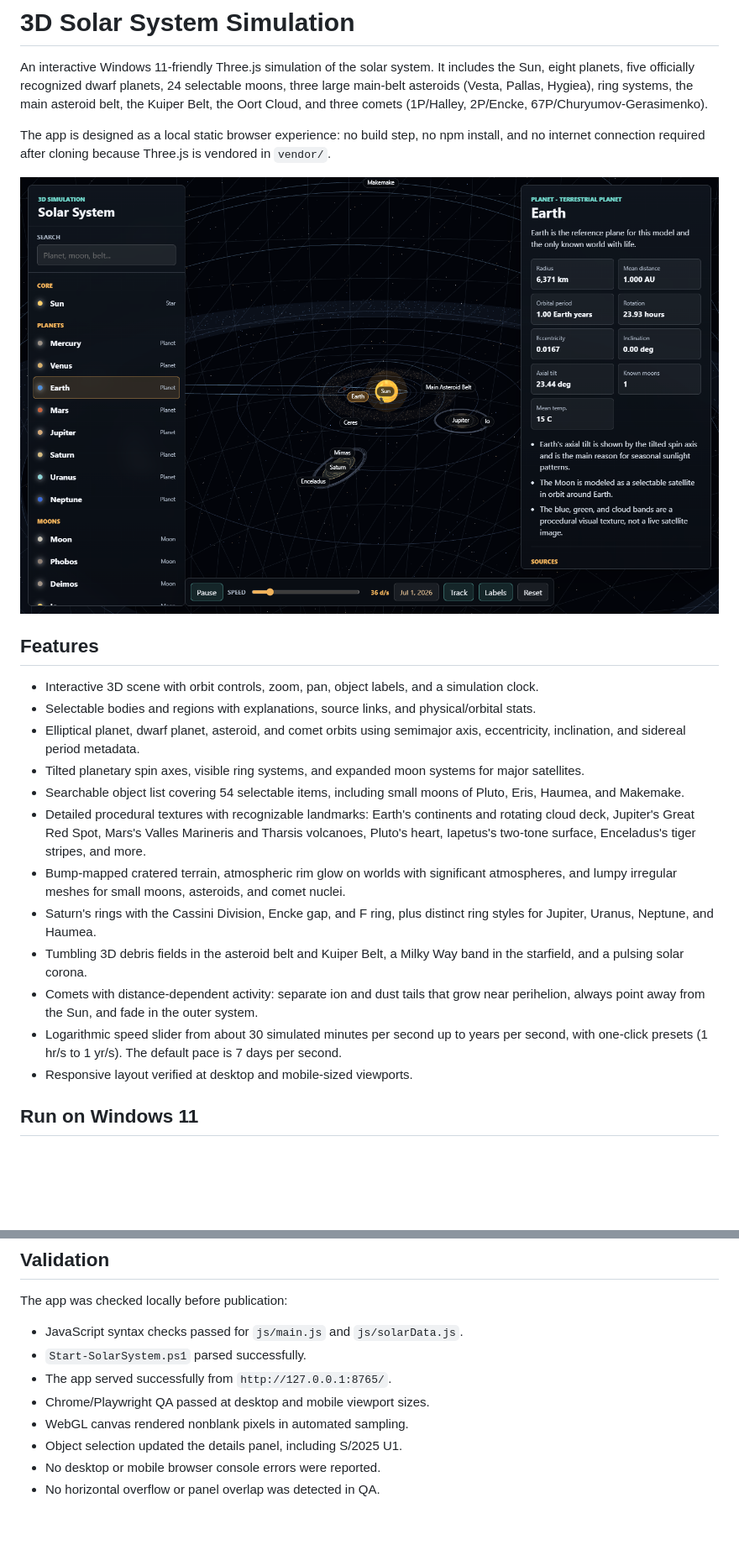
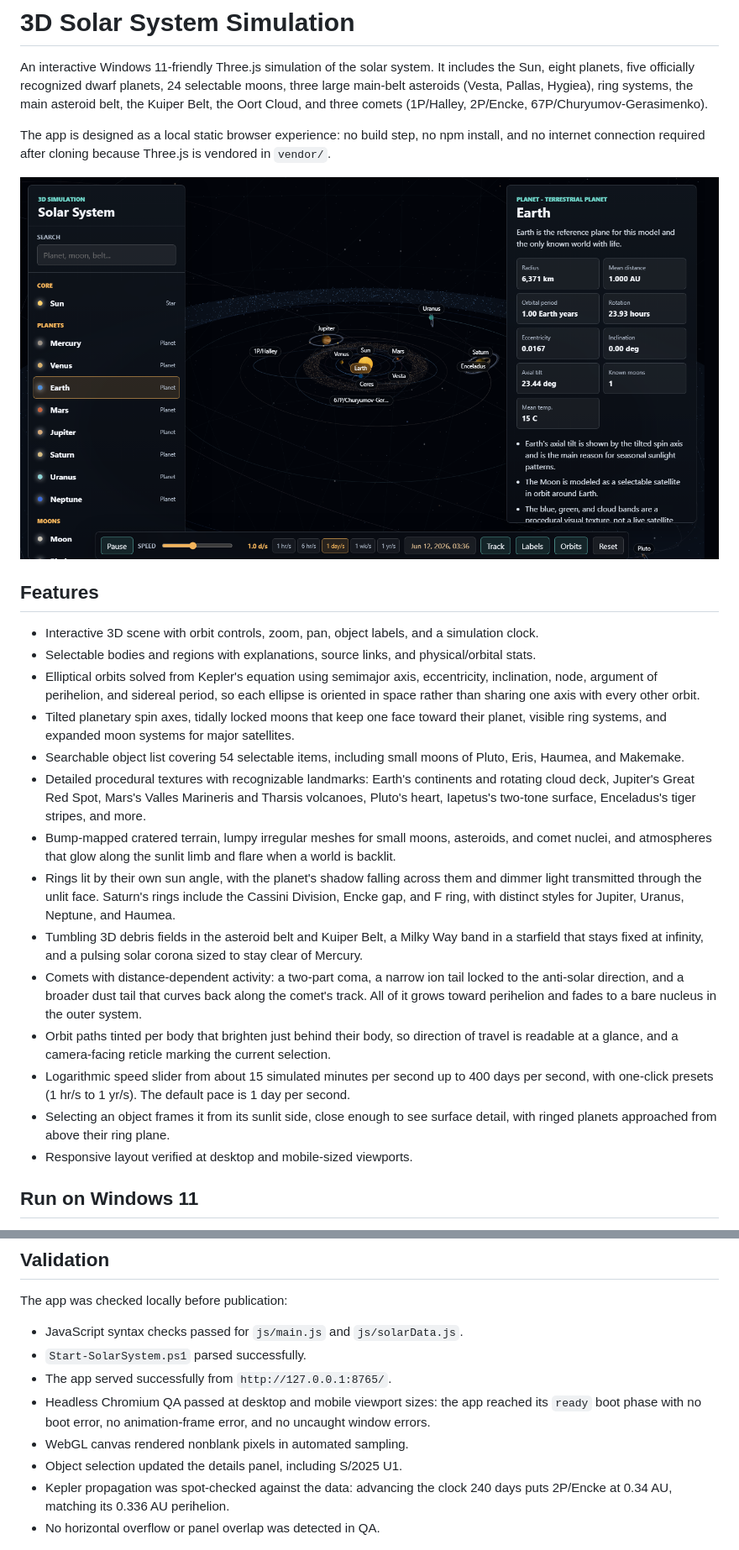
Before and after one commit to OldmanHades/3DSolarSystemSim, a Markdown page: README.md, 2 parts joined by grey strips. Shown: that part at 84% size. Rendered like a GitHub page; pictures changed too: qa-desktop.png; blank space fills up the shorter version.

Commit message:
Enhance solar system simulation controls and data

```diff
--- a/README.md
+++ b/README.md
@@ -10,15 +10,17 @@ The app is designed as a local static browser experience: no build step, no npm
 
 - Interactive 3D scene with orbit controls, zoom, pan, object labels, and a simulation clock.
 - Selectable bodies and regions with explanations, source links, and physical/orbital stats.
-- Elliptical planet, dwarf planet, asteroid, and comet orbits using semimajor axis, eccentricity, inclination, and sidereal period metadata.
-- Tilted planetary spin axes, visible ring systems, and expanded moon systems for major satellites.
+- Elliptical orbits solved from Kepler's equation using semimajor axis, eccentricity, inclination, node, argument of perihelion, and sidereal period, so each ellipse is oriented in space rather than sharing one axis with every other orbit.
+- Tilted planetary spin axes, tidally locked moons that keep one face toward their planet, visible ring systems, and expanded moon systems for major satellites.
 - Searchable object list covering 54 selectable items, including small moons of Pluto, Eris, Haumea, and Makemake.
 - Detailed procedural textures with recognizable landmarks: Earth's continents and rotating cloud deck, Jupiter's Great Red Spot, Mars's Valles Marineris and Tharsis volcanoes, Pluto's heart, Iapetus's two-tone surface, Enceladus's tiger stripes, and more.
-- Bump-mapped cratered terrain, atmospheric rim glow on worlds with significant atmospheres, and lumpy irregular meshes for small moons, asteroids, and comet nuclei.
-- Saturn's rings with the Cassini Division, Encke gap, and F ring, plus distinct ring styles for Jupiter, Uranus, Neptune, and Haumea.
-- Tumbling 3D debris fields in the asteroid belt and Kuiper Belt, a Milky Way band in the starfield, and a pulsing solar corona.
-- Comets with distance-dependent activity: separate ion and dust tails that grow near perihelion, always point away from the Sun, and fade in the outer system.
-- Logarithmic speed slider from about 30 simulated minutes per second up to years per second, with one-click presets (1 hr/s to 1 yr/s). The default pace is 7 days per second.
+- Bump-mapped cratered terrain, lumpy irregular meshes for small moons, asteroids, and comet nuclei, and atmospheres that glow along the sunlit limb and flare when a world is backlit.
+- Rings lit by their own sun angle, with the planet's shadow falling across them and dimmer light transmitted through the unlit face. Saturn's rings include the Cassini Division, Encke gap, and F ring, with distinct styles for Jupiter, Uranus, Neptune, and Haumea.
+- Tumbling 3D debris fields in the asteroid belt and Kuiper Belt, a Milky Way band in a starfield that stays fixed at infinity, and a pulsing solar corona sized to stay clear of Mercury.
+- Comets with distance-dependent activity: a two-part coma, a narrow ion tail locked to the anti-solar direction, and a broader dust tail that curves back along the comet's track. All of it grows toward perihelion and fades to a bare nucleus in the outer system.
+- Orbit paths tinted per body that brighten just behind their body, so direction of travel is readable at a glance, and a camera-facing reticle marking the current selection.
+- Logarithmic speed slider from about 15 simulated minutes per second up to 400 days per second, with one-click presets (1 hr/s to 1 yr/s). The default pace is 1 day per second.
+- Selecting an object frames it from its sunlit side, close enough to see surface detail, with ringed planets approached from above their ring plane.
 - Responsive layout verified at desktop and mobile-sized viewports.
 
 ## Run on Windows 11
@@ -115,10 +124,10 @@ The app was checked locally before publication:
 - JavaScript syntax checks passed for `js/main.js` and `js/solarData.js`.
 - `Start-SolarSystem.ps1` parsed successfully.
 - The app served successfully from `http://127.0.0.1:8765/`.
-- Chrome/Playwright QA passed at desktop and mobile viewport sizes.
+- Headless Chromium QA passed at desktop and mobile viewport sizes: the app reached its `ready` boot phase with no boot error, no animation-frame error, and no uncaught window errors.
 - WebGL canvas rendered nonblank pixels in automated sampling.
 - Object selection updated the details panel, including S/2025 U1.
-- No desktop or mobile browser console errors were reported.
+- Kepler propagation was spot-checked against the data: advancing the clock 240 days puts 2P/Encke at 0.34 AU, matching its 0.336 AU perihelion.
 - No horizontal overflow or panel overlap was detected in QA.
 
 ![Mobile view of the 3D solar system simulator](qa-mobile.png)
```
Also changed, not shown: other parts of README.md (+9 -2 lines), 5 other files.
